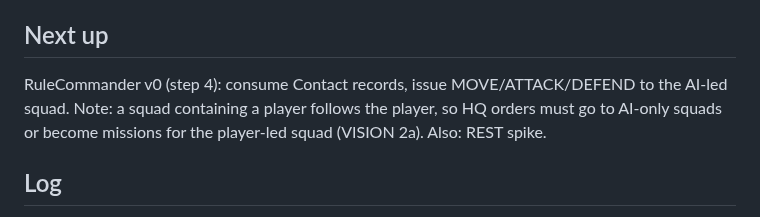
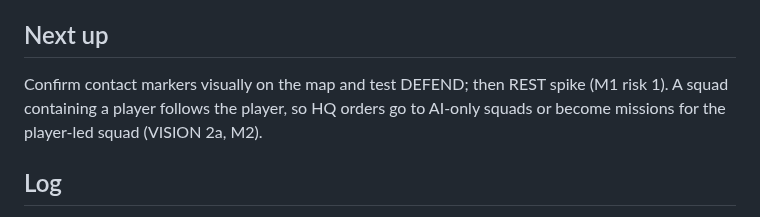
Before and after one commit to underlines/reforger-clausewitz, a Markdown page: dev/PROGRESS.md, the part around the change. Drawn GitHub-style.

Commit message:
PROGRESS: next up
Co-Authored-By: Claude Sonnet 5.5 <noreply@anthropic.com>

```diff
--- a/dev/PROGRESS.md
+++ b/dev/PROGRESS.md
@@ -23,7 +23,7 @@ Updated: 2026-10-11. Roadmap: `VISION.md` section 13. Decisions: `notes/`.
 - [ ] OPEN: decide player-request approach (VISION 5a): (A) fixed request commands vs (B) tool registry; evaluate both, prototype A after M2, check scriptable Game Master functions
 
 ## Next up
-RuleCommander v0 (step 4): consume Contact records, issue MOVE/ATTACK/DEFEND to the AI-led squad. Note: a squad containing a player follows the player, so HQ orders must go to AI-only squads or become missions for the player-led squad (VISION 2a). Also: REST spike.
+Confirm contact markers visually on the map and test DEFEND; then REST spike (M1 risk 1). A squad containing a player follows the player, so HQ orders go to AI-only squads or become missions for the player-led squad (VISION 2a, M2).
 
 ## Log
 - 2026-10-11: Vision and research committed; game-mode decision made; roadmap condensed to M0-M5; branch naming unified on `main`.
```
